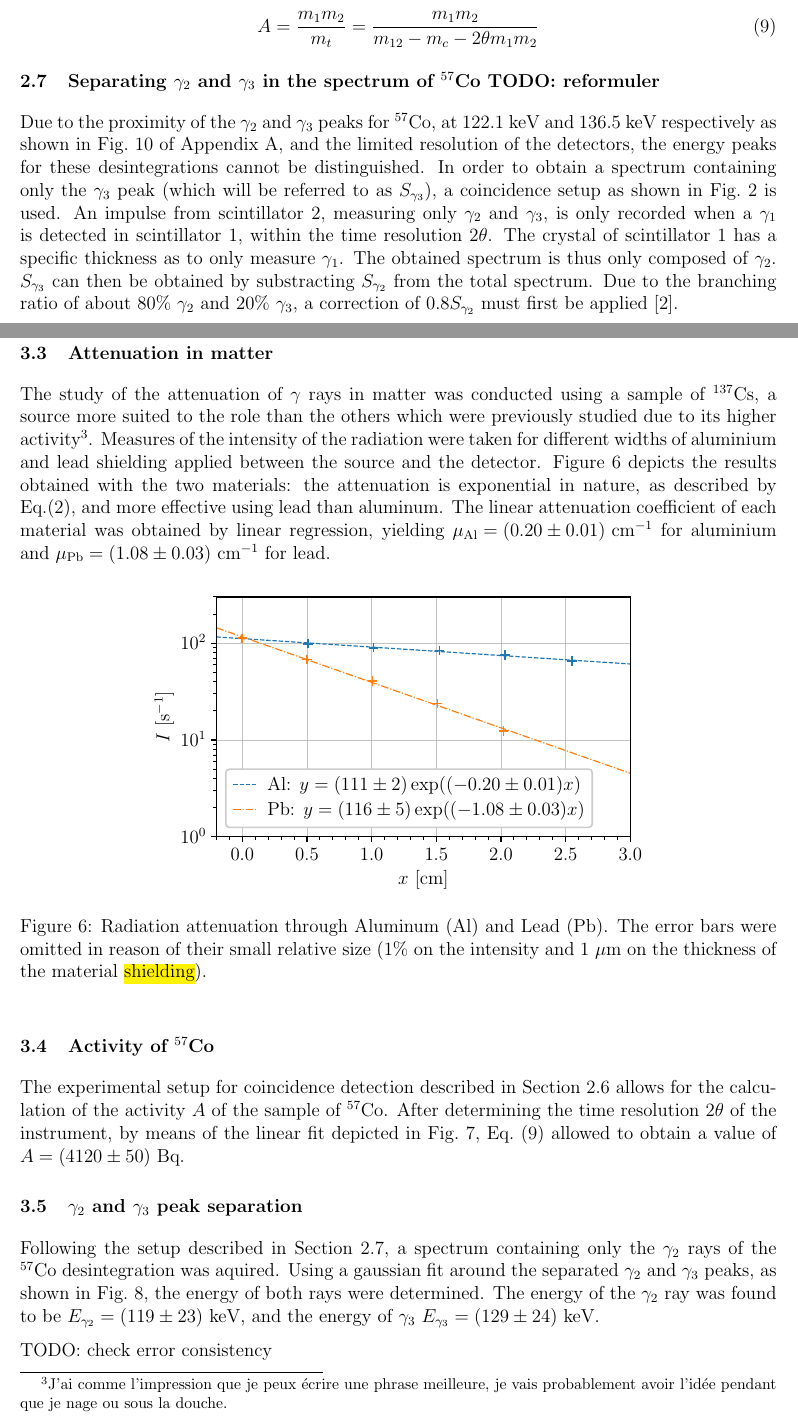
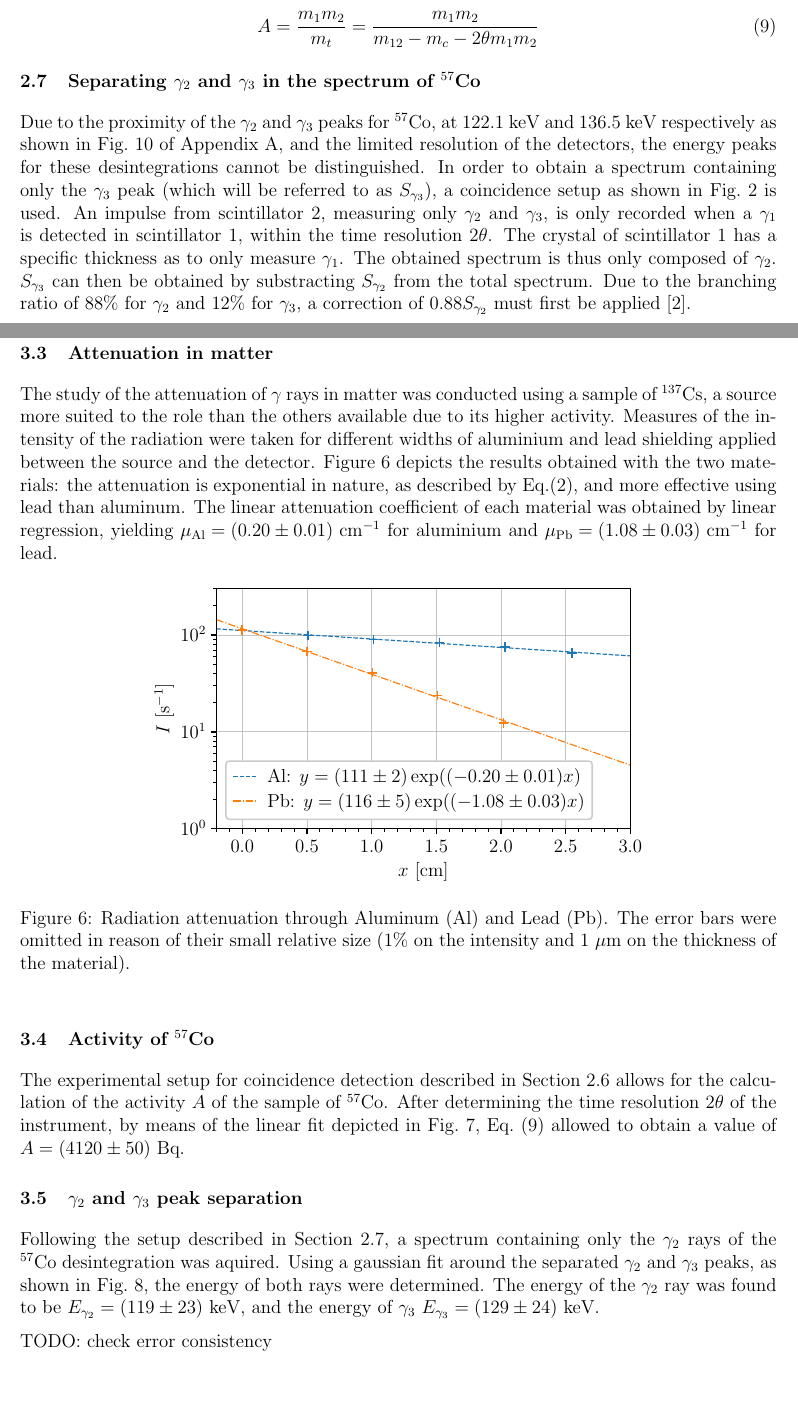
Before and after one commit to TomVdt/TPIII, a LaTeX document (01-physique-nucleaire-VI/rapport.tex, which reads 01-physique-nucleaire-VI/sections/1-theory-exp-setup.tex, 01-physique-nucleaire-VI/sections/2-results.tex): two parts of pages 5 and 9 of 16, joined at a grey line, cut so that both start at the same text, the shorter picture padded with empty space. Compiled offline with pdfLaTeX.

Commit message:
minor changes

```diff
--- a/01-physique-nucleaire-VI/sections/1-theory-exp-setup.tex
+++ b/01-physique-nucleaire-VI/sections/1-theory-exp-setup.tex
@@ -216,10 +216,10 @@ Solving for the activity \(A\) gives
     A = \frac{m_1 m_2}{m_t} = \frac{m_1 m_2}{m_{12} - m_c - 2\theta m_1 m_2}
 \end{equation}
 
-\subsection{Separating \(\gamma_2\) and \(\gamma_3\) in the spectrum of \cobalt TODO: reformuler}
+\subsection{Separating \(\gamma_2\) and \(\gamma_3\) in the spectrum of \cobalt}
 \label{sec:separation}
 
-Due to the proximity of the \(\gamma_2\) and \(\gamma_3\) peaks for \cobalt, at 122.1 keV and 136.5 keV respectively as shown in \autoref{fig:cobalt_decay} of \autoref{sec:decay_schemes}, and the limited resolution of the detectors, the energy peaks for these desintegrations cannot be distinguished. In order to obtain a spectrum containing only the \(\gamma_3\) peak (which will be referred to as \(S_{\gamma_3}\)), a coincidence setup as shown in \autoref{fig:setup_coincidences} is used. An impulse from scintillator 2, measuring only \(\gamma_2\) and \(\gamma_3\), is only recorded when a \(\gamma_1\) is detected in scintillator 1, within the time resolution \(2\theta\). The crystal of scintillator 1 has a specific thickness as to only measure \(\gamma_1\). The obtained spectrum is thus only composed of \(\gamma_2\). \(S_{\gamma_3}\) can then be obtained by substracting \(S_{\gamma_2}\) from the total spectrum. Due to the branching ratio of about \(80\%\) \(\gamma_2\) and \(20\%\) \(\gamma_3\), a correction of \(0.8 S_{\gamma_2}\) must first be applied \cite{notice_VI}.
+Due to the proximity of the \(\gamma_2\) and \(\gamma_3\) peaks for \cobalt, at 122.1 keV and 136.5 keV respectively as shown in \autoref{fig:cobalt_decay} of \autoref{sec:decay_schemes}, and the limited resolution of the detectors, the energy peaks for these desintegrations cannot be distinguished. In order to obtain a spectrum containing only the \(\gamma_3\) peak (which will be referred to as \(S_{\gamma_3}\)), a coincidence setup as shown in \autoref{fig:setup_coincidences} is used. An impulse from scintillator 2, measuring only \(\gamma_2\) and \(\gamma_3\), is only recorded when a \(\gamma_1\) is detected in scintillator 1, within the time resolution \(2\theta\). The crystal of scintillator 1 has a specific thickness as to only measure \(\gamma_1\). The obtained spectrum is thus only composed of \(\gamma_2\). \(S_{\gamma_3}\) can then be obtained by substracting \(S_{\gamma_2}\) from the total spectrum. Due to the branching ratio of  \(88\%\) for \(\gamma_2\) and \(12\%\) for \(\gamma_3\), a correction of \(0.88 S_{\gamma_2}\) must first be applied \cite{notice_VI}.
 
 
 \subsection{Half-life of the 14.4 keV transition state}
--- a/01-physique-nucleaire-VI/sections/2-results.tex
+++ b/01-physique-nucleaire-VI/sections/2-results.tex
@@ -107,7 +107,7 @@ while the results of the statistical tests are summarised in \autoref{tab:statis
 \subsection{Attenuation in matter}
 The study of the attenuation of $\gamma$ rays in matter was conducted using
 a sample of \cesium, a source more suited to the role than
-the others which were previously studied due to its higher activity\footnotemark.
+the others available due to its higher activity.
 Measures of the intensity of the radiation were taken for
 different widths of aluminium and lead shielding applied
 between the source and the detector.
@@ -122,11 +122,10 @@ and \mbox{$\mu_{\mathrm{Pb}} = (1.08 \pm 0.03)$ \unit{\per\cm}} for lead.
     \includegraphics[scale=1]{figures/attenuation_coefficient.pdf}
     \caption{Radiation attenuation through Aluminum (Al) and Lead (Pb).
              The error bars were omitted in reason of their small relative size
-             (1\% on the intensity and $1$ $\mu$m on the thickness of the material \hl{shielding}).}
+             (1\% on the intensity and $1$ $\mu$m on the thickness of the material).}
     \label{fig:attenuation_coefficient}
 \end{figure}
-\footnotetext{J'ai comme l'impression que je peux écrire une phrase meilleure,
-je vais probablement avoir l'idée pendant que je nage ou sous la douche.}
+
 
 \subsection{Activity of \cobalt}
 The experimental setup for coincidence detection described
```
Also changed, not shown: 01-physique-nucleaire-VI/sections/3-discussion.tex (+3 -2 lines), 01-physique-nucleaire-VI/sections/1-theory-exp-setup.tex (2 more changed lines), 01-physique-nucleaire-VI/sections/2-results.tex (6 more changed lines).
